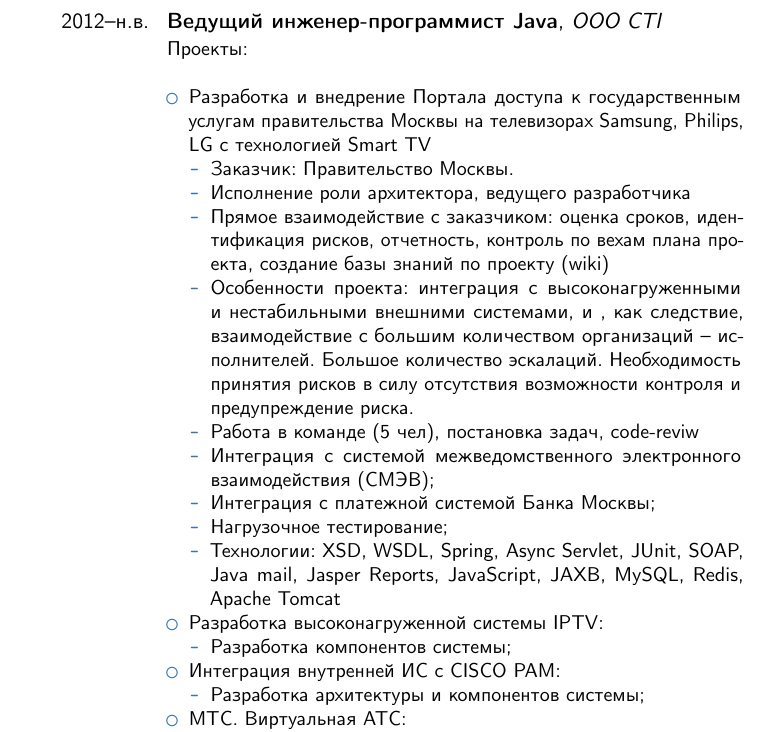
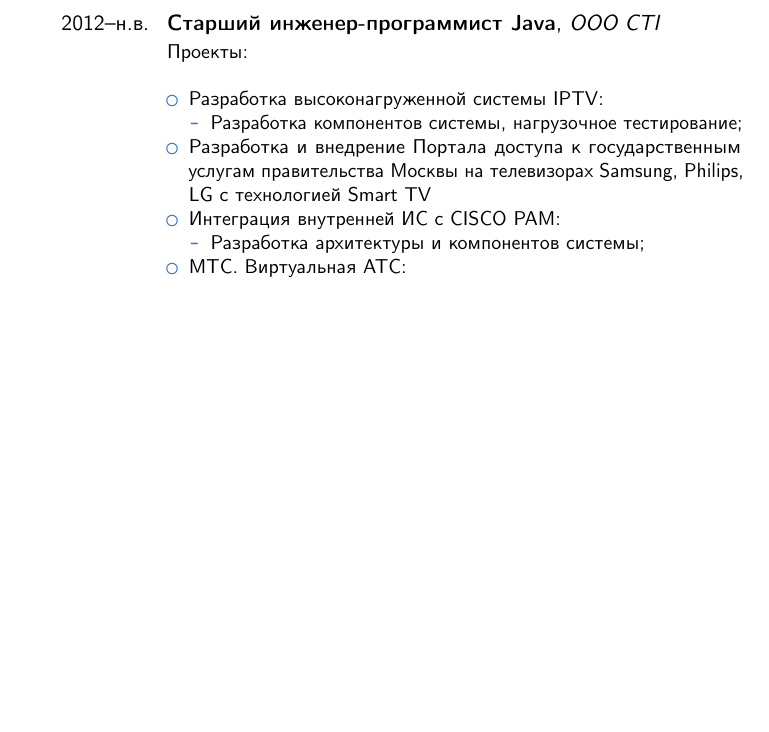
Before and after one commit to asilchev/cv, a LaTeX CV (cv_ru.tex): part of page 2 of 4 before the commit and part of page 1 of 3 after it, cut so that both start at the same text, the shorter picture padded with empty space. Compiled offline with pdfLaTeX.

Commit message:
changes 25/01/2015

```diff
--- a/cv_ru.tex
+++ b/cv_ru.tex
@@ -48,24 +48,13 @@
 \section{Профессиональный опыт}
 
 %CTI
-\cventry{2012--н.в.}{Ведущий инженер-программист Java}{ООО CTI}{}{}{Проекты:\newline{}%
+\cventry{2012--н.в.}{Старший инженер-программист Java}{ООО CTI}{}{}{Проекты:\newline{}%
 \begin{itemize}%
-\itemРазработка и внедрение Портала доступа к государственным услугам правительства Москвы на телевизорах Samsung, Philips, LG  с технологией Smart TV
-\begin{itemize}
-\itemЗаказчик: Правительство Москвы.
-\itemИсполнение роли архитектора, ведущего разработчика
-\itemПрямое взаимодействие с заказчиком: оценка сроков, идентификация рисков, отчетность, контроль по вехам плана проекта, создание базы знаний по проекту (wiki)
-\itemОсобенности проекта: интеграция с высоконагруженными и нестабильными внешними системами, и , как следствие,  взаимодействие с большим количеством организаций – исполнителей. Большое количество эскалаций. Необходимость принятия рисков в силу отсутствия возможности контроля и предупреждение риска.
-\itemРабота в команде (5 чел), постановка задач, code-reviw
-\itemИнтеграция с системой межведомственного электронного взаимодействия (СМЭВ);
-\itemИнтеграция с платежной системой Банка Москвы;
-\itemНагрузочное тестирование;
-\itemТехнологии: XSD, WSDL, Spring, Async Servlet, JUnit, SOAP, Java mail, Jasper Reports, JavaScript, JAXB, MySQL, Redis, Apache Tomcat
-\end{itemize}
 \item Разработка высоконагруженной системы IPTV:
 \begin{itemize}
-\item Разработка компонентов системы;
+\item Разработка компонентов системы, нагрузочное тестирование;
 \end{itemize}
+\itemРазработка и внедрение Портала доступа к государственным услугам правительства Москвы на телевизорах Samsung, Philips, LG  с технологией Smart TV
 \item Интеграция внутренней ИС с CISCO PAM:
 \begin{itemize}
 \itemРазработка архитектуры и компонентов системы;
```
Also changed, not shown: cv_ru.pdf.
